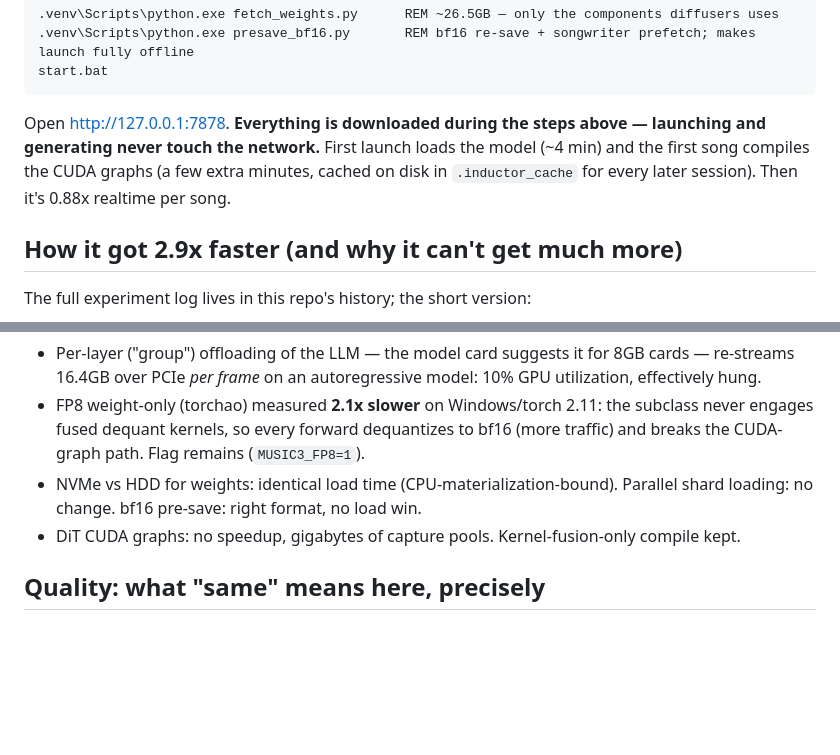
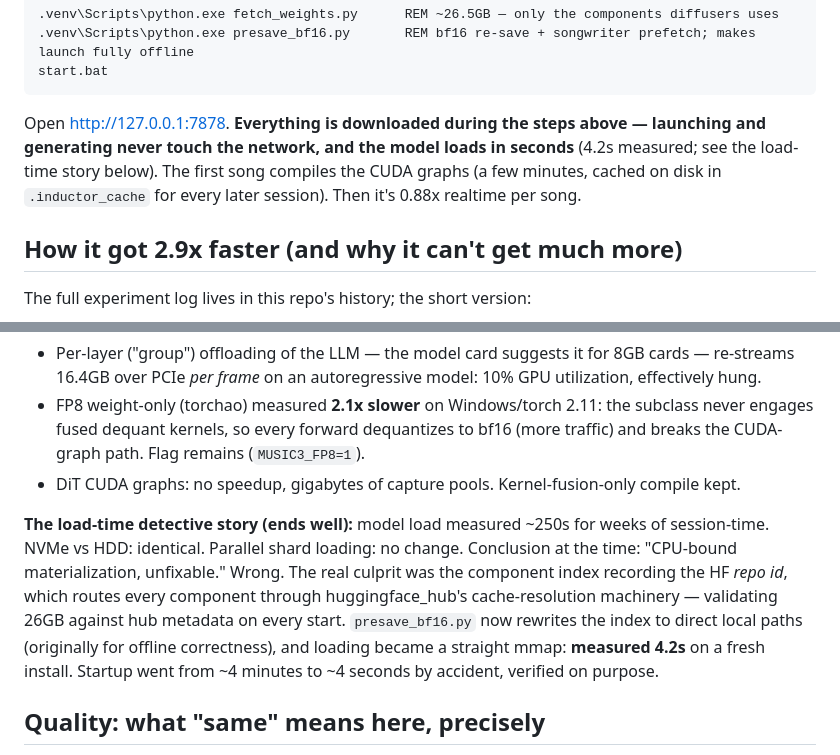
Before and after one commit to TheDutchRuler/minimax-music3-studio, a Markdown page: README.md, 2 parts joined by grey strips. Drawn GitHub-style; blank space fills up the shorter version.

Commit message:
Document the 4.2s model load (was ~250s)
The localized component index (built for the offline guarantee) bypassed
huggingface_hub cache resolution entirely; load is now a straight mmap.
Measured 4.2s on a fresh install. Corrects the earlier "CPU-materialization-
bound" conclusion.

Co-Authored-By: Claude Fable 5 <noreply@anthropic.com>

````diff
--- a/README.md
+++ b/README.md
@@ -56,10 +56,10 @@ start.bat
 ```
 
 Open <http://127.0.0.1:7878>. **Everything is downloaded during the steps above —
-launching and generating never touch the network.** First launch loads the model
-(~4 min) and the first song compiles the CUDA graphs (a few extra minutes,
-cached on disk in `.inductor_cache` for every later session). Then it's 0.88x
-realtime per song.
+launching and generating never touch the network, and the model loads in
+seconds** (4.2s measured; see the load-time story below). The first song
+compiles the CUDA graphs (a few minutes, cached on disk in `.inductor_cache`
+for every later session). Then it's 0.88x realtime per song.
 
 ## How it got 2.9x faster (and why it can't get much more)
 
@@ -101,10 +101,18 @@ variations cost barely more than one; per-song speed goes **sub-realtime**.
 - FP8 weight-only (torchao) measured **2.1x slower** on Windows/torch 2.11: the
   subclass never engages fused dequant kernels, so every forward dequantizes to
   bf16 (more traffic) and breaks the CUDA-graph path. Flag remains (`MUSIC3_FP8=1`).
-- NVMe vs HDD for weights: identical load time (CPU-materialization-bound).
-  Parallel shard loading: no change. bf16 pre-save: right format, no load win.
 - DiT CUDA graphs: no speedup, gigabytes of capture pools. Kernel-fusion-only
   compile kept.
+
+**The load-time detective story (ends well):** model load measured ~250s for
+weeks of session-time. NVMe vs HDD: identical. Parallel shard loading: no
+change. Conclusion at the time: "CPU-bound materialization, unfixable." Wrong.
+The real culprit was the component index recording the HF *repo id*, which
+routes every component through huggingface_hub's cache-resolution machinery —
+validating 26GB against hub metadata on every start. `presave_bf16.py` now
+rewrites the index to direct local paths (originally for offline correctness),
+and loading became a straight mmap: **measured 4.2s** on a fresh install.
+Startup went from ~4 minutes to ~4 seconds by accident, verified on purpose.
 
 ## Quality: what "same" means here, precisely
 
````
